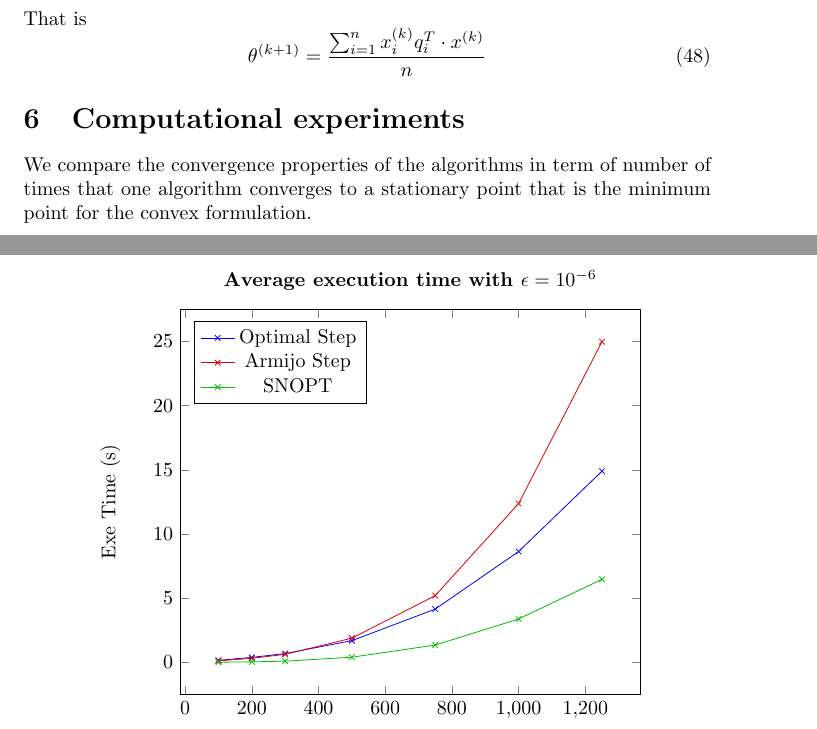
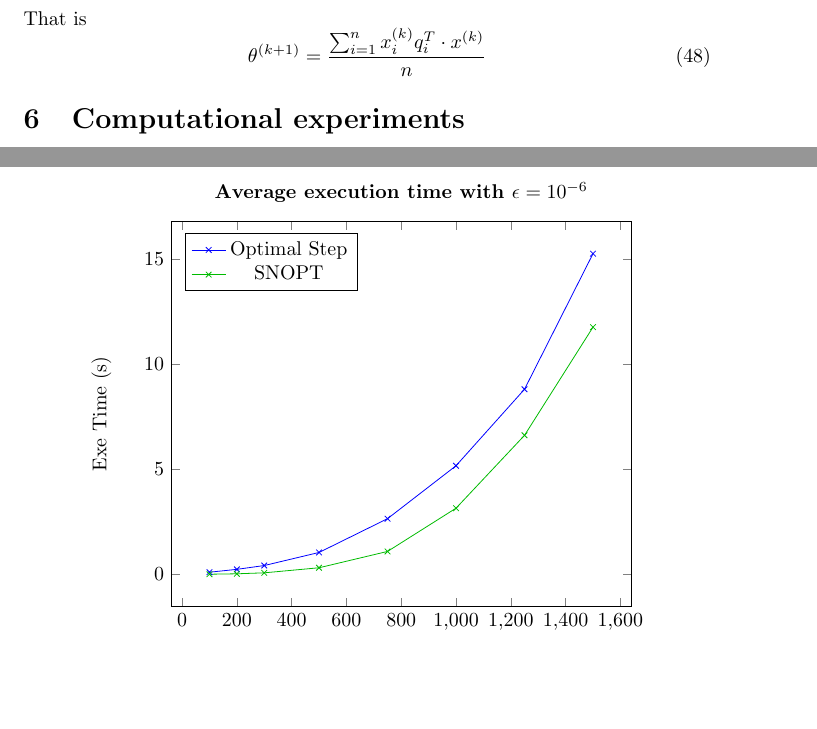
Before and after one commit to damaz77/RiskParity-Paper, a LaTeX document (article.tex, which reads experiments.tex): two parts of pages 9 and 10 of 10, joined at a grey line, cut so that both start at the same text, the shorter picture padded with empty space. Compiled offline with pdfLaTeX.

Commit message:
nuovi risultati (provvisori)

```diff
--- a/experiments.tex
+++ b/experiments.tex
@@ -1,5 +1,3 @@
-We compare the convergence properties of the algorithms in term of number of times that one algorithm converges to a stationary point that is the minimum point for the convex formulation.
-
 \begin{table}
 \begin{minipage}{.4\linewidth}
 \centering
@@ -53,41 +51,43 @@ title=\textbf{Average execution time with {$\epsilon=10^{-6}$}},
 ]
 \addplot [color=blue,solid,mark=x,mark options={solid}]
   table[row sep=crcr]{%
-100	.158\\
-200	.384	\\
-300	.684 	\\
-500	1.69 	\\
-750	4.15		\\
-1000 8.637		\\
-1250 14.90 \\
+100	.103\\
+200	.240	\\
+300	.421 	\\
+500	1.043 	\\
+750	2.651		\\
+1000 5.170  \\
+1250 8.81 \\
+1500 15.261 \\
 };
 \label{Subplot:exe_e6_exact}
 
-\addplot [color=red,solid,mark=x,mark options={solid}]
-  table[row sep=crcr]{%
-100	 .118   \\
-200	 .313	\\
-300	 .625	\\
-500	 1.884	\\
-750	 5.20	\\
-1000 12.38  \\
-1250 24.99 \\
-};
-\label{Subplot:exe_e6_armijo}
+%\addplot [color=red,solid,mark=x,mark options={solid}]
+%  table[row sep=crcr]{%
+%100	 .118   \\
+%200	 .313	\\
+%300	 .625	\\
+%500	 1.884	\\
+%750	 5.20	\\
+%1000 12.38  \\
+%1250 24.99 \\
+%};
+%\label{Subplot:exe_e6_armijo}
 
 \addplot [color=gr,solid,mark=x,mark options={solid}]
   table[row sep=crcr]{%
-100	.010		\\
-200	.039		\\
-300	.091	    \\
-500	.399	    \\
-750	 1.347  \\
-1000 3.380	\\
-1250 6.470	\\
+100	.008		\\
+200	.028		\\
+300	.074	    \\
+500	.315	    \\
+750	 1.092  \\
+1000 3.15	\\
+1250 6.617	\\
+1500 11.765 \\
 };
 \label{Subplot:exe_e8_snopt}
 \addlegendentry{Optimal Step}
-\addlegendentry{Armijo Step}
+%\addlegendentry{Armijo Step}
 \addlegendentry{SNOPT}
 \end{axis}
 \end{tikzpicture}
```
